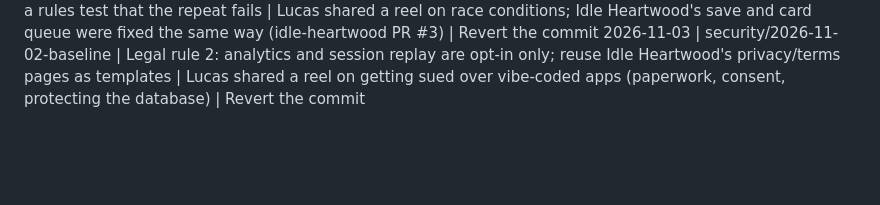
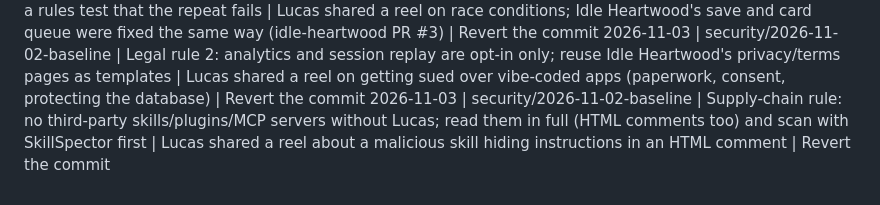
Before and after one commit to FinestMeats/LostAcropolis, a Markdown page: DECISIONS.md, the part around the change. Drawn GitHub-style; blank space fills up the shorter version.

```diff
--- a/DECISIONS.md
+++ b/DECISIONS.md
@@ -15,3 +15,4 @@ Newest entries go at the bottom. Format: `YYYY-MM-DD | shift/PR | decision | why
 2026-11-03 | security/2026-11-02-baseline | Checked the rules against a 20-point pre-launch security checklist: widened rule 5 to every stored value (numbers too), added rule 11 (minimal public data, upload limits), added Dependabot for Actions and npm | Lucas shared the checklist reel; the rest of the 20 were already covered or only apply once there's a backend | Revert the commit
 2026-11-03 | security/2026-11-02-baseline | Security rule 12: one-time actions are a single conditional write (create-only ids, increments, transactions, rev+1), with a rules test that the repeat fails | Lucas shared a reel on race conditions; Idle Heartwood's save and card queue were fixed the same way (idle-heartwood PR #3) | Revert the commit
 2026-11-03 | security/2026-11-02-baseline | Legal rule 2: analytics and session replay are opt-in only; reuse Idle Heartwood's privacy/terms pages as templates | Lucas shared a reel on getting sued over vibe-coded apps (paperwork, consent, protecting the database) | Revert the commit
+2026-11-03 | security/2026-11-02-baseline | Supply-chain rule: no third-party skills/plugins/MCP servers without Lucas; read them in full (HTML comments too) and scan with SkillSpector first | Lucas shared a reel about a malicious skill hiding instructions in an HTML comment | Revert the commit
```
Also changed, not shown: STUDIO.md (+1 -1 lines).
